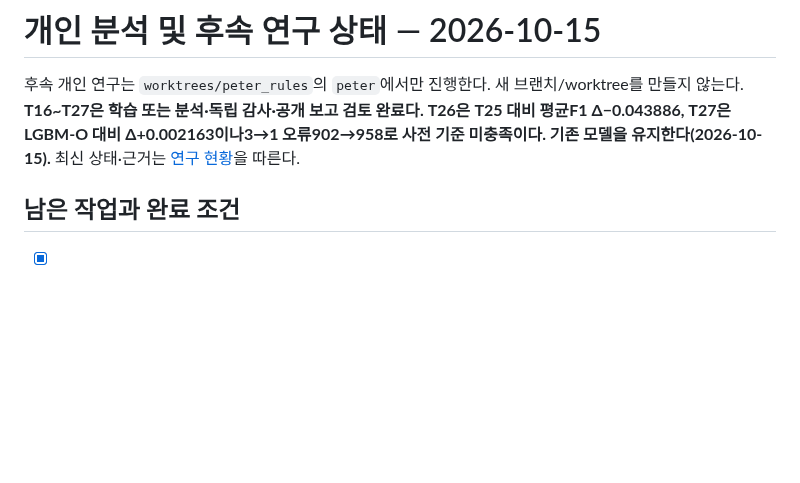
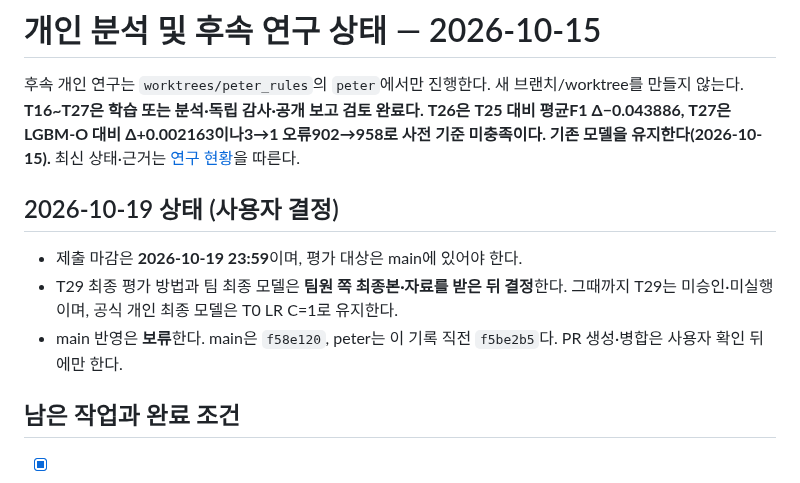
Before and after one commit to Peter-jackson12/earthquake, a Markdown page: docs/PLAN.md, the part around the change. Rendered like a GitHub page; blank space fills up the shorter version.

```diff
--- a/docs/PLAN.md
+++ b/docs/PLAN.md
@@ -1,6 +1,12 @@
 # 개인 분석 및 후속 연구 상태 — 2026-10-15
 
 후속 개인 연구는 `worktrees/peter_rules`의 `peter`에서만 진행한다. 새 브랜치/worktree를 만들지 않는다. **T16~T27은 학습 또는 분석·독립 감사·공개 보고 검토 완료다. T26은 T25 대비 평균F1 Δ−0.043886, T27은 LGBM-O 대비 Δ+0.002163이나3→1 오류902→958로 사전 기준 미충족이다. 기존 모델을 유지한다(2026-10-15).** 최신 상태·근거는 [연구 현황](RESEARCH_STATUS.md)을 따른다.
+
+## 2026-10-19 상태 (사용자 결정)
+
+- 제출 마감은 **2026-10-19 23:59**이며, 평가 대상은 main에 있어야 한다.
+- T29 최종 평가 방법과 팀 최종 모델은 **팀원 쪽 최종본·자료를 받은 뒤 결정**한다. 그때까지 T29는 미승인·미실행이며, 공식 개인 최종 모델은 T0 LR C=1로 유지한다.
+- main 반영은 **보류**한다. main은 `f58e120`, peter는 이 기록 직전 `f5be2b5`다. PR 생성·병합은 사용자 확인 뒤에만 한다.
 
 ## 남은 작업과 완료 조건
 
```
Also changed, not shown: docs/RESEARCH_STATUS.md (+7 -0 lines).
